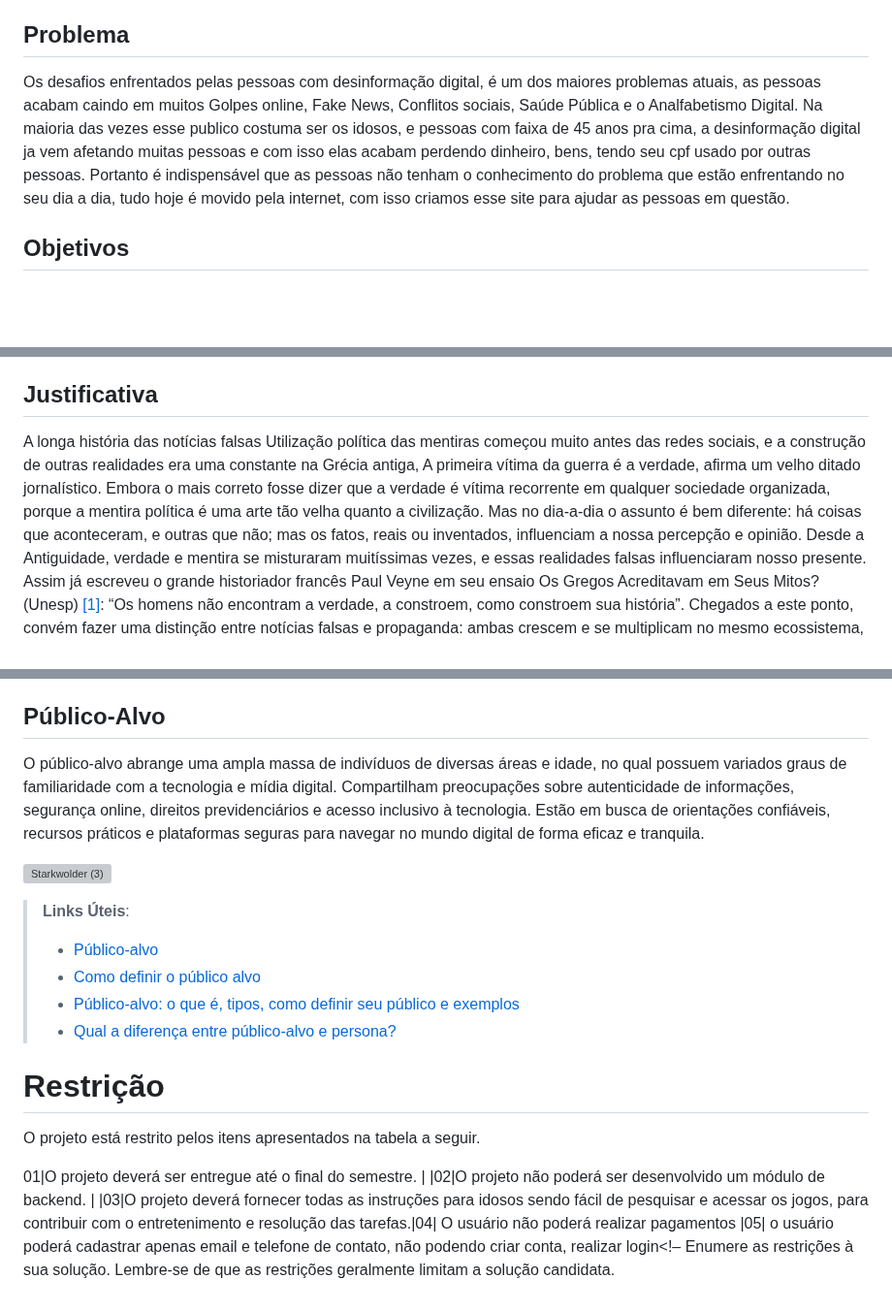
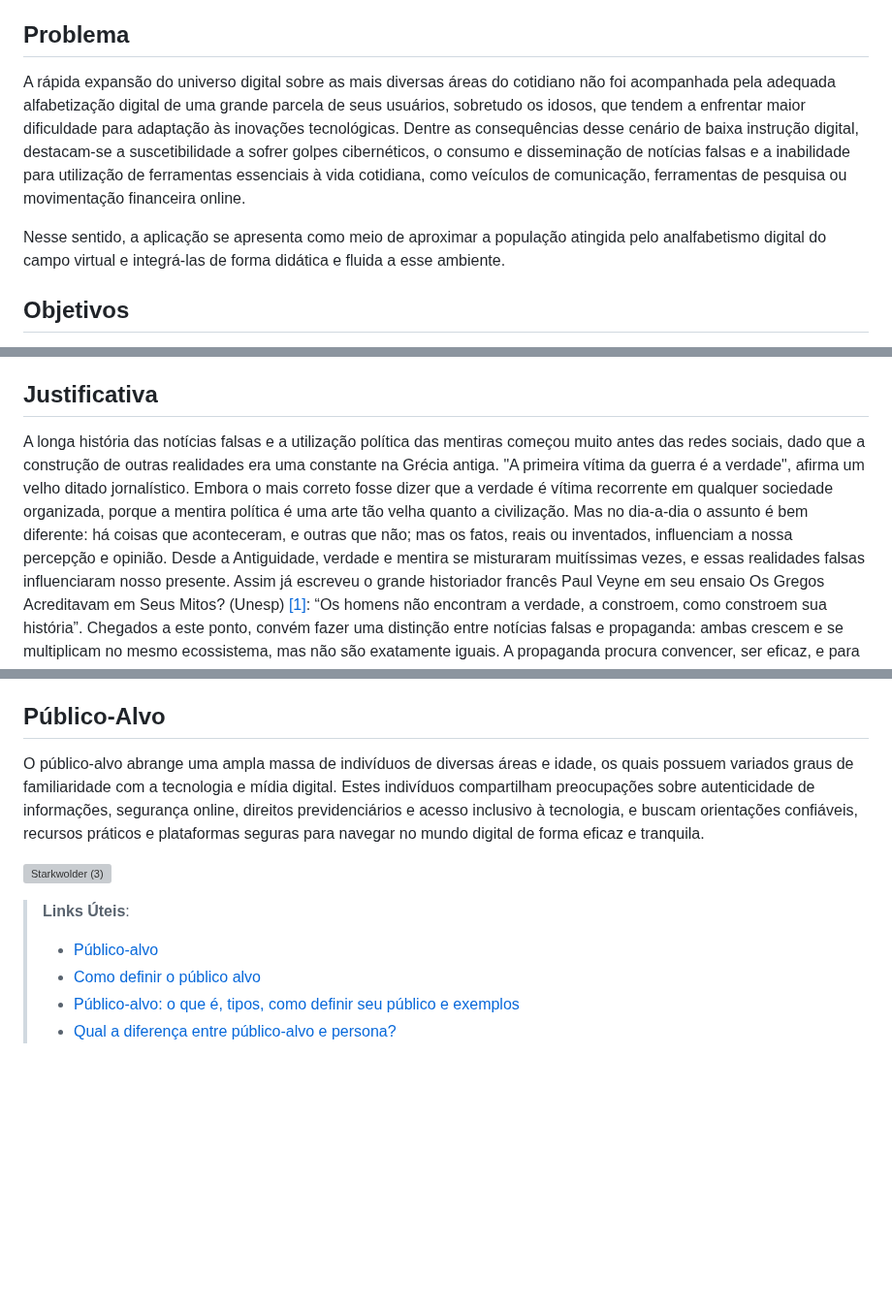
Before and after one commit to ICEI-PUC-Minas-PMV-SI/pmv-si-2024-1-pe1-t2-desinformacaodigital, a Markdown page: docs/context.md, 3 parts joined by grey strips. Shown at 97% size. GitHub-like rendering; blank space fills up the shorter version; grey boxes are pictures that could not be loaded.

```diff
--- a/docs/context.md
+++ b/docs/context.md
@@ -8,8 +8,9 @@ Esse esforço contribuirá para promover uma sociedade mais informada, engajada
 
 ## Problema
 
-Os desafios enfrentados pelas pessoas com desinformação digital, é um dos maiores problemas atuais, as pessoas acabam caindo em muitos Golpes online, Fake News, Conflitos sociais, Saúde Pública e o Analfabetismo Digital. Na maioria das vezes esse publico costuma ser os idosos, e pessoas com faixa de 45 anos pra cima, a desinformação digital ja vem afetando muitas pessoas e com isso elas acabam perdendo dinheiro, bens, tendo seu cpf usado por outras pessoas.
-Portanto é indispensável que as pessoas não tenham o conhecimento do problema que estão enfrentando no seu dia a dia, tudo hoje é movido pela internet, com isso criamos esse site para ajudar as pessoas em questão.
+A rápida expansão do universo digital sobre as mais diversas áreas do cotidiano não foi acompanhada pela adequada alfabetização digital de uma grande parcela de seus usuários, sobretudo os idosos, que tendem a enfrentar maior dificuldade para adaptação às inovações tecnológicas. Dentre as consequências desse cenário de baixa instrução digital, destacam-se a suscetibilidade a sofrer golpes cibernéticos, o consumo e disseminação de notícias falsas e a inabilidade para utilização de ferramentas essenciais à vida cotidiana, como veículos de comunicação, ferramentas de pesquisa ou movimentação financeira online.
+
+Nesse sentido, a aplicação se apresenta como meio de aproximar a população atingida pelo analfabetismo digital do campo virtual e integrá-las de forma didática e fluida a esse ambiente.
 
 ## Objetivos
 
@@ -33,5 +34,5 @@ Lembrando que a desinformação digital é um problema que afeta a todos, indepe
 
 ## Justificativa
 
-A longa história das notícias falsas Utilização política das mentiras começou muito antes das redes sociais, e a construção de outras realidades era uma constante na Grécia antiga, A primeira vítima da guerra é a verdade, afirma um velho ditado jornalístico. Embora o mais correto fosse dizer que a verdade é vítima recorrente em qualquer sociedade organizada, porque a mentira política é uma arte tão velha quanto a civilização. Mas no dia-a-dia o assunto é bem diferente: há coisas que aconteceram, e outras que não; mas os fatos, reais ou inventados, influenciam a nossa percepção e opinião.
+A longa história das notícias falsas e a utilização política das mentiras começou muito antes das redes sociais, dado que a construção de outras realidades era uma constante na Grécia antiga. "A primeira vítima da guerra é a verdade", afirma um velho ditado jornalístico. Embora o mais correto fosse dizer que a verdade é vítima recorrente em qualquer sociedade organizada, porque a mentira política é uma arte tão velha quanto a civilização. Mas no dia-a-dia o assunto é bem diferente: há coisas que aconteceram, e outras que não; mas os fatos, reais ou inventados, influenciam a nossa percepção e opinião.
 Desde a Antiguidade, verdade e mentira se misturaram muitíssimas vezes, e essas realidades falsas influenciaram nosso presente. Assim já escreveu o grande historiador francês Paul Veyne em seu ensaio Os Gregos Acreditavam em Seus Mitos? (Unesp) [[1]](../docs/references.md): “Os homens não encontram a verdade, a constroem, como constroem sua história”. Chegados a este ponto, convém fazer uma distinção entre notícias falsas e propaganda: ambas crescem e se multiplicam no mesmo ecossistema, mas não são exatamente iguais. A propaganda procura convencer, ser eficaz, e para isso pode recorrer a todo tipo de instrumento, da arte e do cinema aos pasquins e redes sociais. As notícias falsas, um dos ramos da propaganda, são diferentes: procuram enganar, criar outra realidade.
@@ -40,7 +41,7 @@ Os mais prejudicado sao os idosos, Dados oficiais do governo mostram que o núme
 
 ## Público-Alvo
 
-O público-alvo abrange uma ampla massa de indivíduos de diversas áreas e idade, no qual possuem variados graus de familiaridade com a tecnologia e mídia digital. Compartilham preocupações sobre autenticidade de informações, segurança online, direitos previdenciários e acesso inclusivo à tecnologia. Estão em busca de orientações confiáveis, recursos práticos e plataformas seguras para navegar no mundo digital de forma eficaz e tranquila.
+O público-alvo abrange uma ampla massa de indivíduos de diversas áreas e idade, os quais possuem variados graus de familiaridade com a tecnologia e mídia digital. Estes indivíduos compartilham preocupações sobre autenticidade de informações, segurança online, direitos previdenciários e acesso inclusivo à tecnologia, e buscam orientações confiáveis, recursos práticos e plataformas seguras para navegar no mundo digital de forma eficaz e tranquila.
 
 ![Starkwolder (3)](https://github.com/ICEI-PUC-Minas-PMV-SI/pmv-si-2024-1-pe1-t2-desinformacaodigital/assets/161175013/3211923c-91ab-4c36-a189-37f1beacda96)
 
@@ -49,11 +50,3 @@ O público-alvo abrange uma ampla massa de indivíduos de diversas áreas e idad
 > - [Como definir o público alvo](https://exame.com/pme/5-dicas-essenciais-para-definir-o-publico-alvo-do-seu-negocio/)
 > - [Público-alvo: o que é, tipos, como definir seu público e exemplos](https://klickpages.com.br/blog/publico-alvo-o-que-e/)
 > - [Qual a diferença entre público-alvo e persona?](https://rockcontent.com/blog/diferenca-publico-alvo-e-persona/)
-
-
-
-# Restrição
-
-O projeto está restrito pelos itens apresentados na tabela a seguir.
-
-01|O projeto deverá ser entregue até o final do semestre. | |02|O projeto não poderá ser desenvolvido um módulo de backend. | |03|O projeto deverá fornecer todas as instruções para idosos sendo fácil de pesquisar e acessar os jogos, para contribuir com o entretenimento e resolução das tarefas.|04| O usuário não poderá realizar pagamentos |05| o usuário poderá cadastrar apenas email e telefone de contato, não podendo criar conta, realizar login<!– Enumere as restrições à sua solução. Lembre-se de que as restrições geralmente limitam a solução candidata.
```
Also changed, not shown: other parts of docs/context.md (+1 -1 lines).
